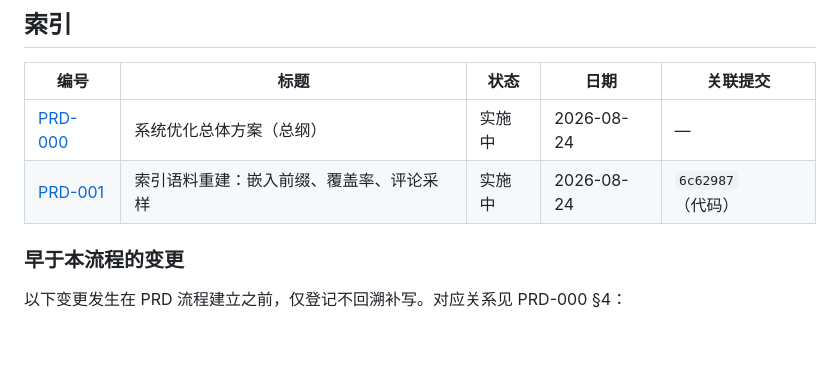
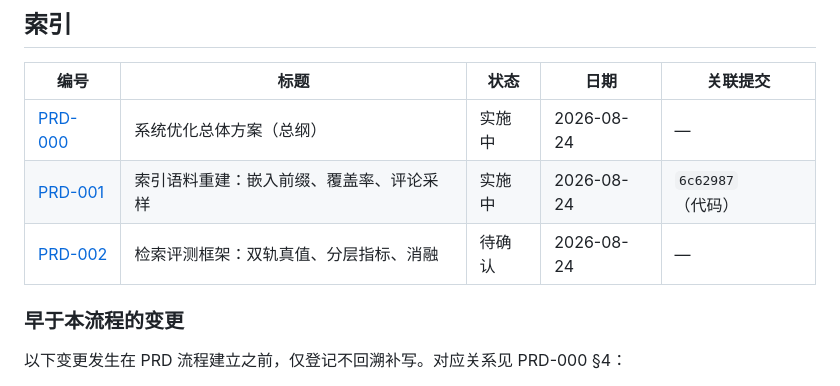
Before and after one commit to Queena34/RAG_Steam_Recommender_System, a Markdown page: docs/prd/README.md, the part around the change. GitHub-like rendering; blank space fills up the shorter version.

```diff
--- a/docs/prd/README.md
+++ b/docs/prd/README.md
@@ -75,6 +75,7 @@ PRD-000 总体方案              执行台账：做哪些、现在到哪了
 |---|---|---|---|---|
 | [PRD-000](PRD-000-optimization-program.md) | 系统优化总体方案（总纲） | 实施中 | 2026-08-24 | — |
 | [PRD-001](PRD-001-index-corpus-rebuild.md) | 索引语料重建：嵌入前缀、覆盖率、评论采样 | 实施中 | 2026-08-24 | `6c62987`（代码） |
+| [PRD-002](PRD-002-evaluation-framework.md) | 检索评测框架：双轨真值、分层指标、消融 | 待确认 | 2026-08-24 | — |
 
 ### 早于本流程的变更
 
```
Also changed, not shown: docs/prd/PRD-000-optimization-program.md (+2 -1 lines), docs/prd/PRD-002-evaluation-framework.md (added, +258 -0 lines).
